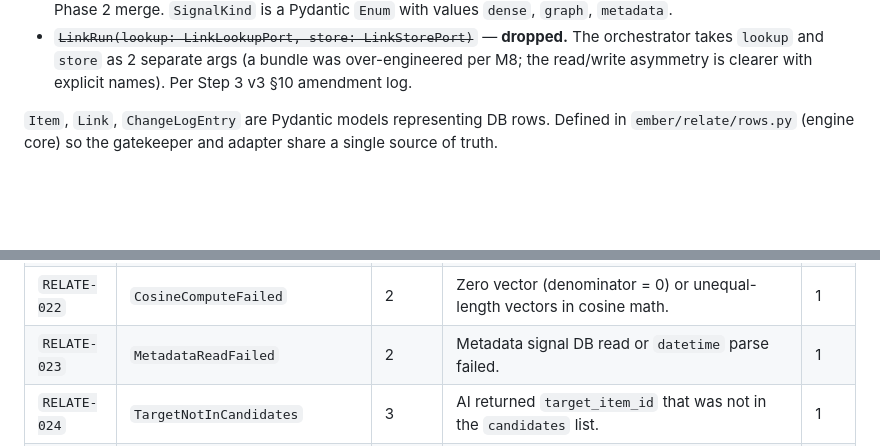
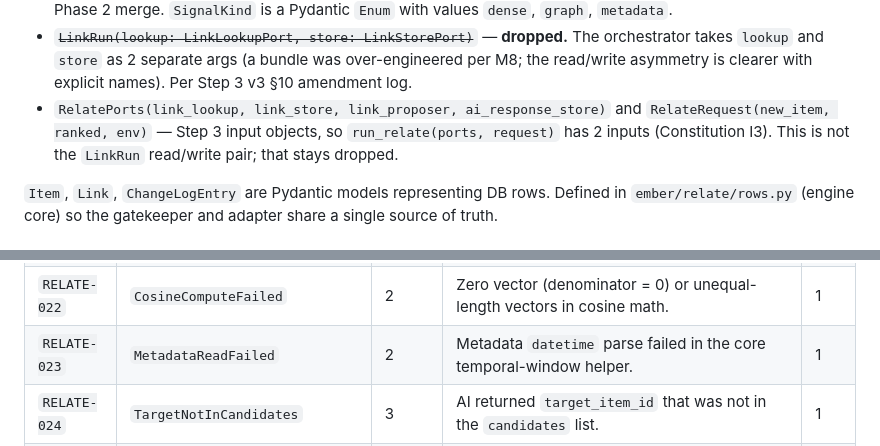
Before and after one commit to mohamed-benoughidene/ember, a Markdown page: plans/engine-relate-plan.md, 2 parts joined by grey strips. GitHub-like rendering; blank space fills up the shorter version.

Commit message:
docs(relate): record step 3 input objects
Co-authored-by: CommandCodeBot <noreply@commandcode.ai>

```diff
--- a/plans/engine-relate-plan.md
+++ b/plans/engine-relate-plan.md
@@ -343,6 +343,7 @@ Models:
 - `Pool(ranked: list[RankedCandidate], counts: dict[str, int], warning: str | None)` — Phase 2 return object; the CLI prints `warning` and the counts.
 - `RankedCandidate(item: NewItem, cosine: float | None, source: SignalKind)` — transient Pydantic model for Phase 2 merge. `SignalKind` is a Pydantic `Enum` with values `dense`, `graph`, `metadata`.
 - ~~`LinkRun(lookup: LinkLookupPort, store: LinkStorePort)`~~ — **dropped.** The orchestrator takes `lookup` and `store` as 2 separate args (a bundle was over-engineered per M8; the read/write asymmetry is clearer with explicit names). Per Step 3 v3 §10 amendment log.
+- `RelatePorts(link_lookup, link_store, link_proposer, ai_response_store)` and `RelateRequest(new_item, ranked, env)` — Step 3 input objects, so `run_relate(ports, request)` has 2 inputs (Constitution I3). This is not the `LinkRun` read/write pair; that stays dropped.
 
 `Item`, `Link`, `ChangeLogEntry` are Pydantic models representing DB rows. Defined in `ember/relate/rows.py` (engine core) so the gatekeeper and adapter share a single source of truth.
 
@@ -371,7 +372,7 @@ Codes in `ember/relate/errors.py` (31 codes total: 001 + 005-014 + 016-019 + 021
 | `RELATE-019` | `EmbeddingWriteFailed` | 2 | `item_embeddings` insert, replace, or wipe failed. | 1 |
 | `RELATE-021` | `GraphReadFailed` | 2 | Graph signal DB read failed. | 1 |
 | `RELATE-022` | `CosineComputeFailed` | 2 | Zero vector (denominator = 0) or unequal-length vectors in cosine math. | 1 |
-| `RELATE-023` | `MetadataReadFailed` | 2 | Metadata signal DB read or `datetime` parse failed. | 1 |
+| `RELATE-023` | `MetadataReadFailed` | 2 | Metadata `datetime` parse failed in the core temporal-window helper. | 1 |
 | `RELATE-024` | `TargetNotInCandidates` | 3 | AI returned `target_item_id` that was not in the `candidates` list. | 1 |
 | `RELATE-025` | `ProposalSourceMismatch` | 3 | AI returned a proposal whose `source_item_id` ≠ the new item id. | 1 |
 | `RELATE-026` | `SourceItemNotFound` | 4 | Gatekeeper pre-check: `source_item_id` not in `items`. | 1 |
```
Also changed, not shown: 1 other file.
